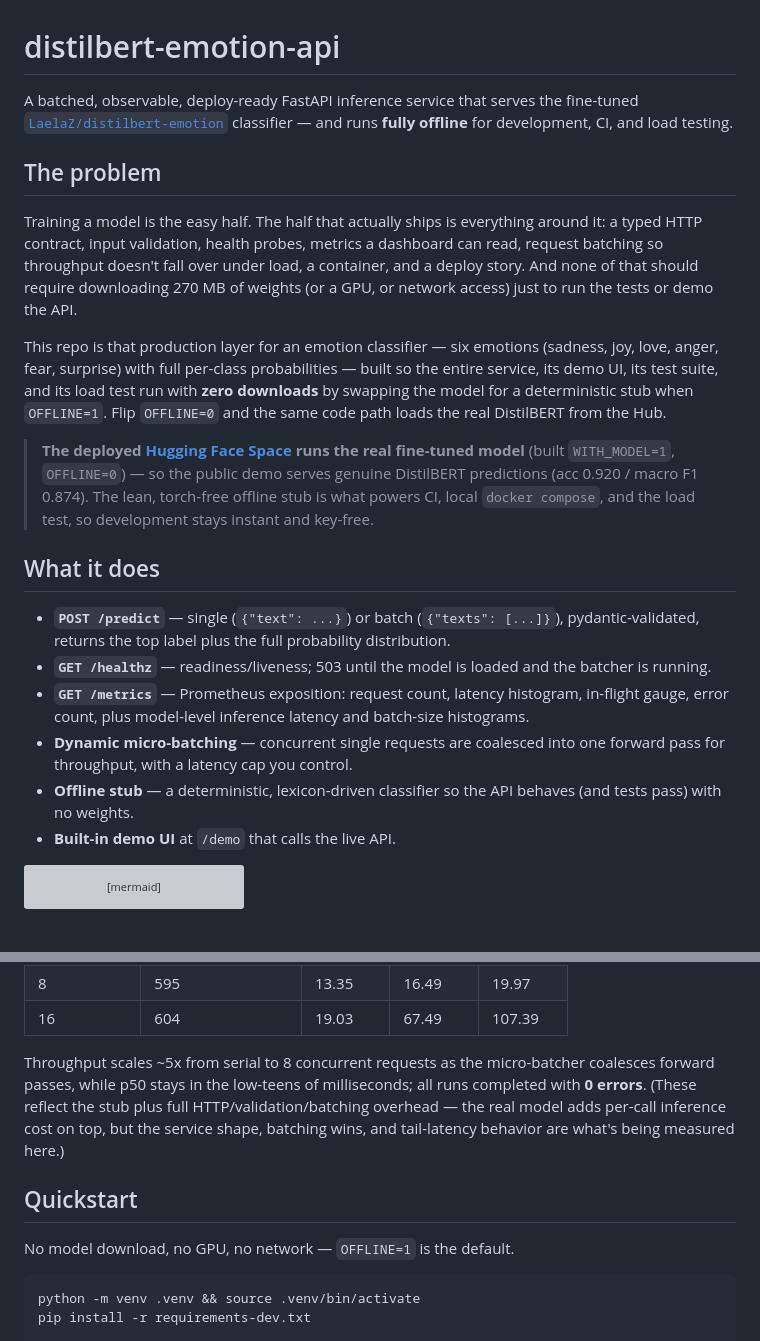
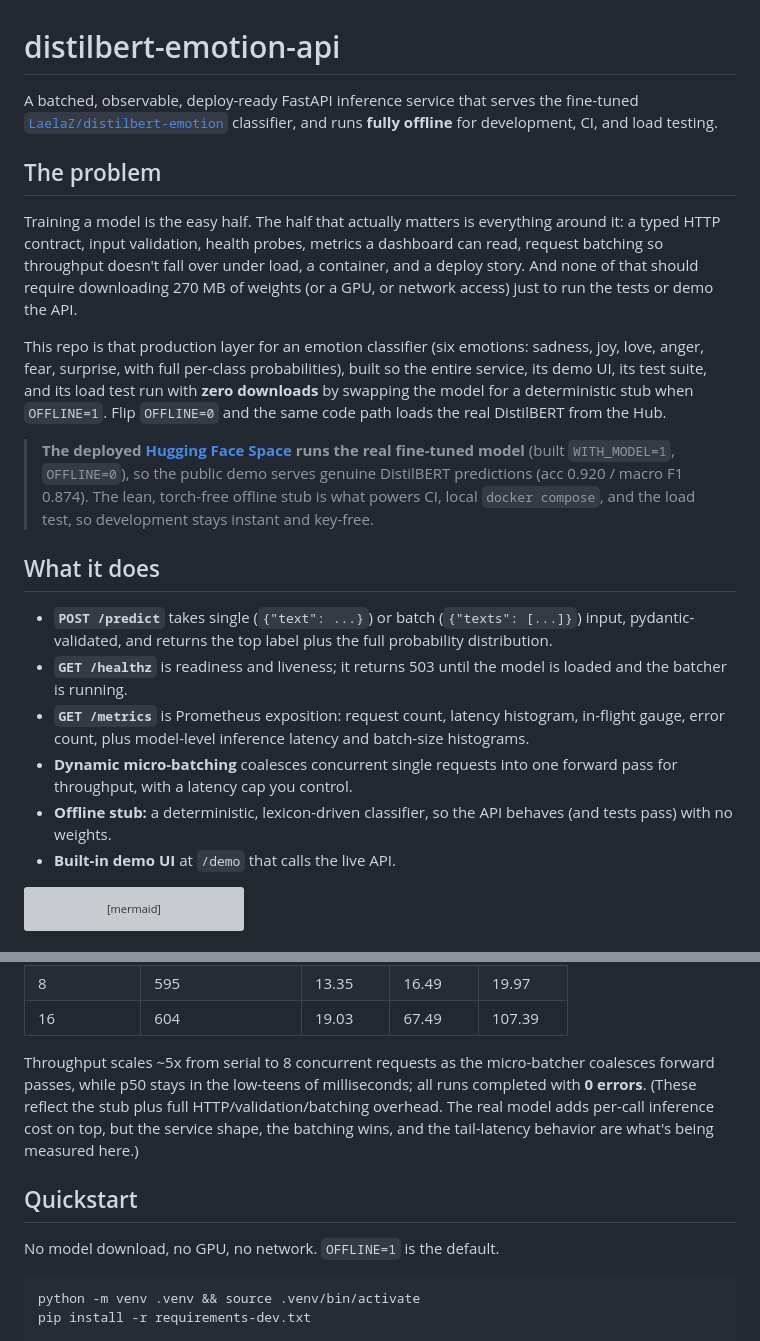
Before and after one commit to LaelaZorana/distilbert-emotion-api, a Markdown page: README.md, 2 parts joined by grey strips. Drawn GitHub-style; grey boxes are pictures that could not be loaded.

Commit message:
README: voice pass (em-dashes out, endpoint bullets reflowed, drop 'ship' tell); latency table, mermaid, curl examples unchanged

````diff
--- a/README.md
+++ b/README.md
@@ -1,22 +1,22 @@
 # distilbert-emotion-api
 
-A batched, observable, deploy-ready FastAPI inference service that serves the fine-tuned [`LaelaZ/distilbert-emotion`](https://huggingface.co/LaelaZ/distilbert-emotion) classifier — and runs **fully offline** for development, CI, and load testing.
+A batched, observable, deploy-ready FastAPI inference service that serves the fine-tuned [`LaelaZ/distilbert-emotion`](https://huggingface.co/LaelaZ/distilbert-emotion) classifier, and runs **fully offline** for development, CI, and load testing.
 
 ## The problem
 
-Training a model is the easy half. The half that actually ships is everything around it: a typed HTTP contract, input validation, health probes, metrics a dashboard can read, request batching so throughput doesn't fall over under load, a container, and a deploy story. And none of that should require downloading 270 MB of weights (or a GPU, or network access) just to run the tests or demo the API.
+Training a model is the easy half. The half that actually matters is everything around it: a typed HTTP contract, input validation, health probes, metrics a dashboard can read, request batching so throughput doesn't fall over under load, a container, and a deploy story. And none of that should require downloading 270 MB of weights (or a GPU, or network access) just to run the tests or demo the API.
 
-This repo is that production layer for an emotion classifier — six emotions (sadness, joy, love, anger, fear, surprise) with full per-class probabilities — built so the entire service, its demo UI, its test suite, and its load test run with **zero downloads** by swapping the model for a deterministic stub when `OFFLINE=1`. Flip `OFFLINE=0` and the same code path loads the real DistilBERT from the Hub.
+This repo is that production layer for an emotion classifier (six emotions: sadness, joy, love, anger, fear, surprise, with full per-class probabilities), built so the entire service, its demo UI, its test suite, and its load test run with **zero downloads** by swapping the model for a deterministic stub when `OFFLINE=1`. Flip `OFFLINE=0` and the same code path loads the real DistilBERT from the Hub.
 
-> **The deployed [Hugging Face Space](https://huggingface.co/spaces/LaelaZ/distilbert-emotion-api) runs the real fine-tuned model** (built `WITH_MODEL=1`, `OFFLINE=0`) — so the public demo serves genuine DistilBERT predictions (acc 0.920 / macro F1 0.874). The lean, torch-free offline stub is what powers CI, local `docker compose`, and the load test, so development stays instant and key-free.
+> **The deployed [Hugging Face Space](https://huggingface.co/spaces/LaelaZ/distilbert-emotion-api) runs the real fine-tuned model** (built `WITH_MODEL=1`, `OFFLINE=0`), so the public demo serves genuine DistilBERT predictions (acc 0.920 / macro F1 0.874). The lean, torch-free offline stub is what powers CI, local `docker compose`, and the load test, so development stays instant and key-free.
 
 ## What it does
 
-- **`POST /predict`** — single (`{"text": ...}`) or batch (`{"texts": [...]}`), pydantic-validated, returns the top label plus the full probability distribution.
-- **`GET /healthz`** — readiness/liveness; 503 until the model is loaded and the batcher is running.
-- **`GET /metrics`** — Prometheus exposition: request count, latency histogram, in-flight gauge, error count, plus model-level inference latency and batch-size histograms.
-- **Dynamic micro-batching** — concurrent single requests are coalesced into one forward pass for throughput, with a latency cap you control.
-- **Offline stub** — a deterministic, lexicon-driven classifier so the API behaves (and tests pass) with no weights.
+- **`POST /predict`** takes single (`{"text": ...}`) or batch (`{"texts": [...]}`) input, pydantic-validated, and returns the top label plus the full probability distribution.
+- **`GET /healthz`** is readiness and liveness; it returns 503 until the model is loaded and the batcher is running.
+- **`GET /metrics`** is Prometheus exposition: request count, latency histogram, in-flight gauge, error count, plus model-level inference latency and batch-size histograms.
+- **Dynamic micro-batching** coalesces concurrent single requests into one forward pass for throughput, with a latency cap you control.
+- **Offline stub:** a deterministic, lexicon-driven classifier, so the API behaves (and tests pass) with no weights.
 - **Built-in demo UI** at `/demo` that calls the live API.
 
 ```mermaid
@@ -50,11 +50,11 @@ make bench-table    # the markdown row below
 | 8  | 595 | 13.35 | 16.49 | 19.97  |
 | 16 | 604 | 19.03 | 67.49 | 107.39 |
 
-Throughput scales ~5x from serial to 8 concurrent requests as the micro-batcher coalesces forward passes, while p50 stays in the low-teens of milliseconds; all runs completed with **0 errors**. (These reflect the stub plus full HTTP/validation/batching overhead — the real model adds per-call inference cost on top, but the service shape, batching wins, and tail-latency behavior are what's being measured here.)
+Throughput scales ~5x from serial to 8 concurrent requests as the micro-batcher coalesces forward passes, while p50 stays in the low-teens of milliseconds; all runs completed with **0 errors**. (These reflect the stub plus full HTTP/validation/batching overhead. The real model adds per-call inference cost on top, but the service shape, the batching wins, and the tail-latency behavior are what's being measured here.)
 
 ## Quickstart
 
-No model download, no GPU, no network — `OFFLINE=1` is the default.
+No model download, no GPU, no network. `OFFLINE=1` is the default.
 
 ```bash
 python -m venv .venv && source .venv/bin/activate
````
Also changed, not shown: other parts of README.md (+3 -3 lines).
